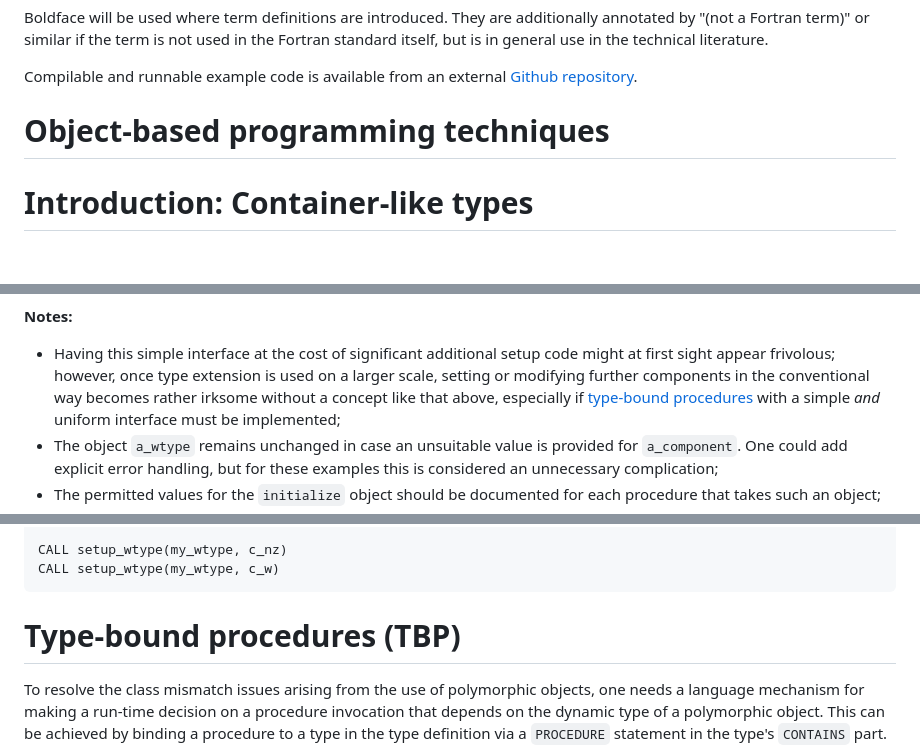
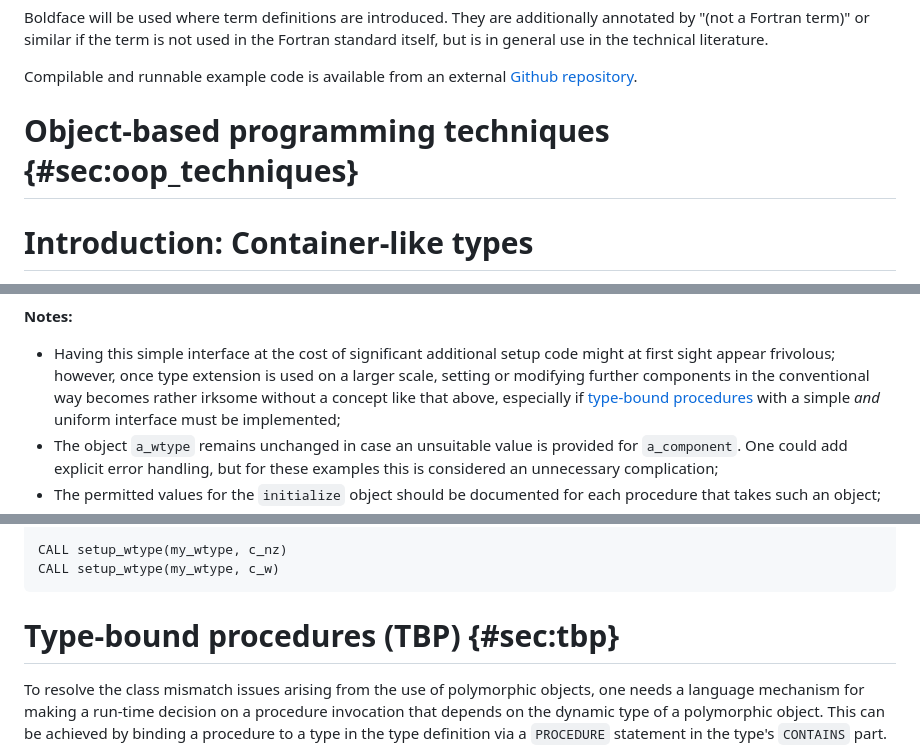
Before and after one commit to nbehrnd/bader_article, a Markdown page: pandoc_md.md, 3 parts joined by grey strips. Rendered like a GitHub page; blank space fills up the shorter version.

Commit message:
implement internal pandoc markdown crosslinks
The three internal crosslinks are set/re-introduced.  It doesn't
seem necessary to "tag" each section "just in case" an additional
link were needed.

````diff
--- a/pandoc_md.md
+++ b/pandoc_md.md
@@ -26,7 +26,7 @@ technical literature.
 Compilable and runnable example code is available from an external
 [Github repository](https://github.com/reinh-bader/object_fortran).
 
-# Object-based programming techniques
+# Object-based programming techniques  {#sec:oop_techniques}
 
 # Introduction: Container-like types
 
@@ -1097,8 +1097,8 @@ END MODULE
   setup code might at first sight appear frivolous; however, once type
   extension is used on a larger scale, setting or modifying further
   components in the conventional way becomes rather irksome without a
-  concept like that above, especially if [type-bound
-  procedures](User:RBaSc/draft_ftnoo#Type-bound_procedures_(TBP) "wikilink")
+  concept like that above, especially if
+  [type-bound procedures](#sec:tbp)
   with a simple *and* uniform interface must be implemented;
 - The object `a_wtype` remains unchanged in case an unsuitable value is
   provided for `a_component`. One could add explicit error handling, but
@@ -1139,7 +1139,7 @@ CALL setup_wtype(my_wtype, c_nz)
 CALL setup_wtype(my_wtype, c_w)
 ```
 
-# Type-bound procedures (TBP)
+# Type-bound procedures (TBP)  {#sec:tbp}
 
 To resolve the class mismatch issues arising from the use of polymorphic
 objects, one needs a language mechanism for making a run-time decision
````
Also changed, not shown: other parts of pandoc_md.md (+5 -5 lines).
